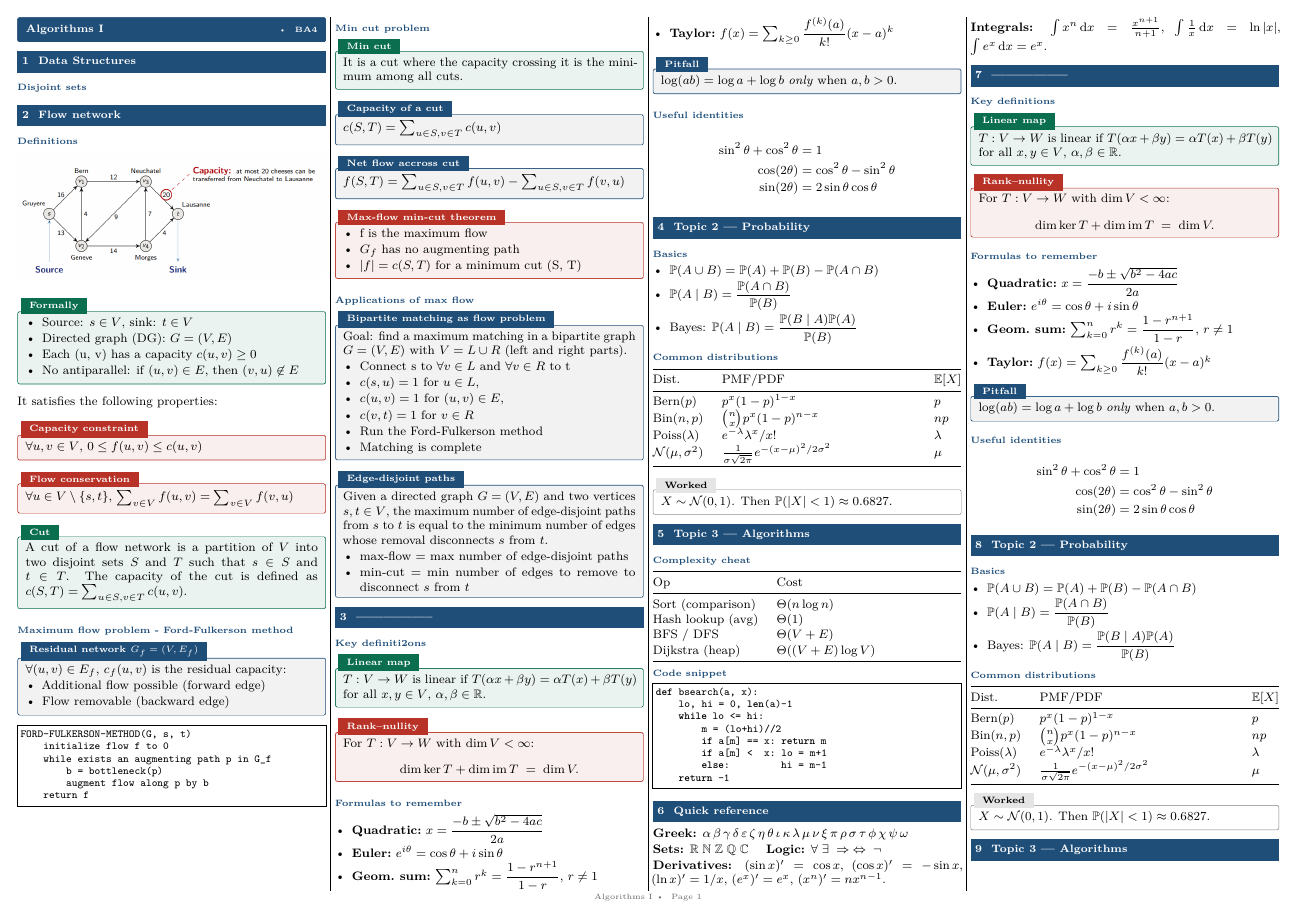
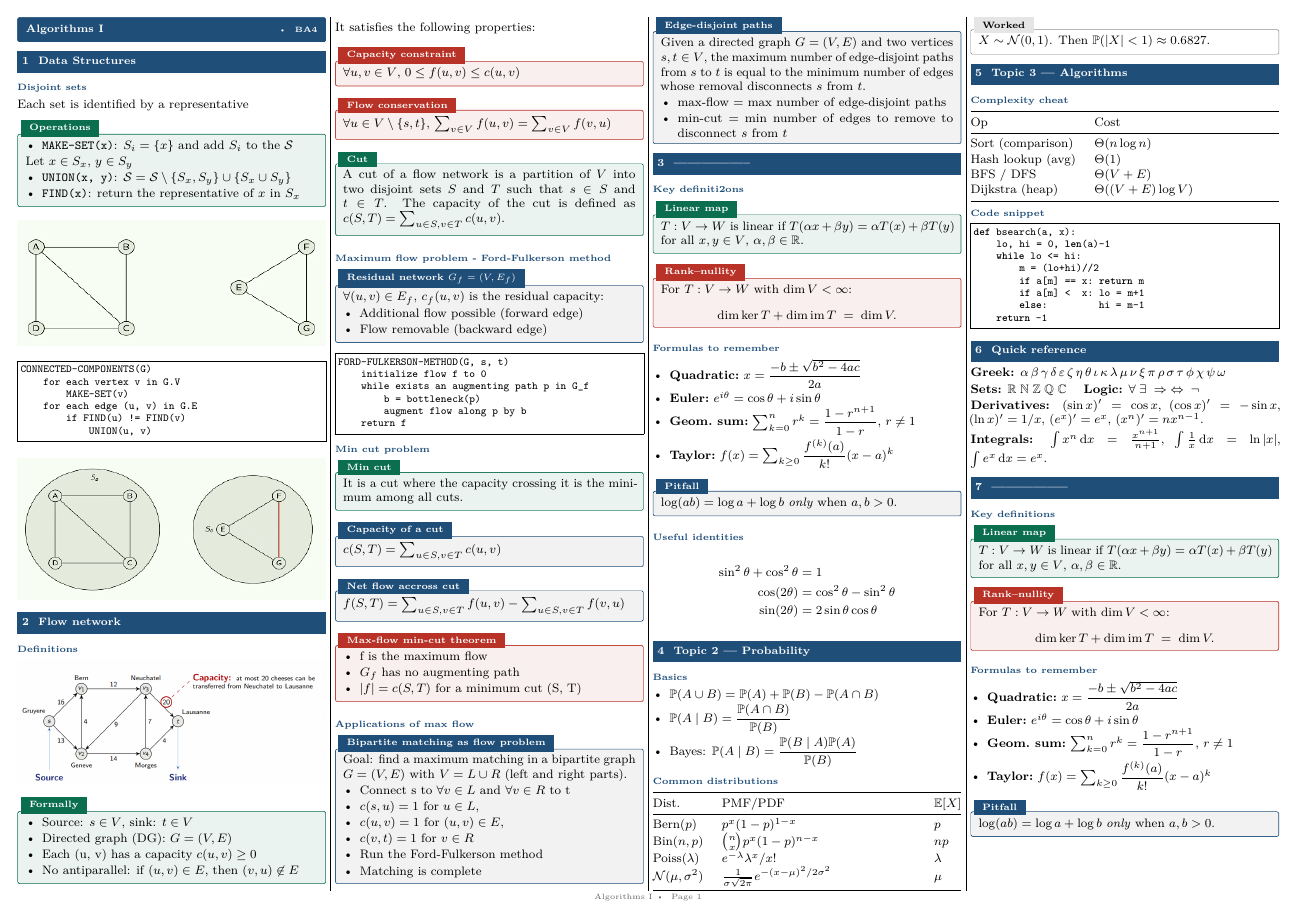
Before and after one commit to sami-epfl/notes_ba4, a LaTeX document (algo/cheatsheet.tex): page 1 of 2. Compiled offline with pdfLaTeX.

Commit message:
feat: add the beginning of Lecture 17 - list of operations - connected-components algorithm

```diff
--- a/algo/cheatsheet.tex
+++ b/algo/cheatsheet.tex
@@ -16,6 +16,36 @@
 
 \section{Data Structures}
 \subsection{Disjoint sets}
+Each set is identified by a representative
+
+\begin{defn}[title=Operations]
+\begin{itemize}
+  \item \texttt{MAKE-SET(x)}: $S_i = \{x\}$ and add $S_i$ to the $\mathcal{S}$
+\end{itemize}
+Let $x \in S_x$, $y \in S_y$
+\begin{itemize}
+  \item \texttt{UNION(x, y)}: $\mathcal{S} = \mathcal{S} \setminus \{S_x, S_y\} \cup \{S_x \cup S_y\}$
+  \item \texttt{FIND(x)}: return the representative of $x$ in $S_x$
+\end{itemize}
+\end{defn}
+
+\begin{center}
+    \includegraphics[width=\linewidth]{images/connected_components_before.png}
+\end{center}
+
+\begin{lstlisting}
+CONNECTED-COMPONENTS(G)
+    for each vertex v in G.V
+        MAKE-SET(v)
+    for each edge (u, v) in G.E
+        if FIND(u) != FIND(v)
+            UNION(u, v)
+\end{lstlisting}
+
+\begin{center}
+    \includegraphics[width=\linewidth]{images/connected_components_after.png}
+\end{center}
+
 % To do: Lecture 17
 
 \section{Flow network}
```
Also changed, not shown: algo/images/connected_components_after.png (added), algo/images/connected_components_before.png (added).
